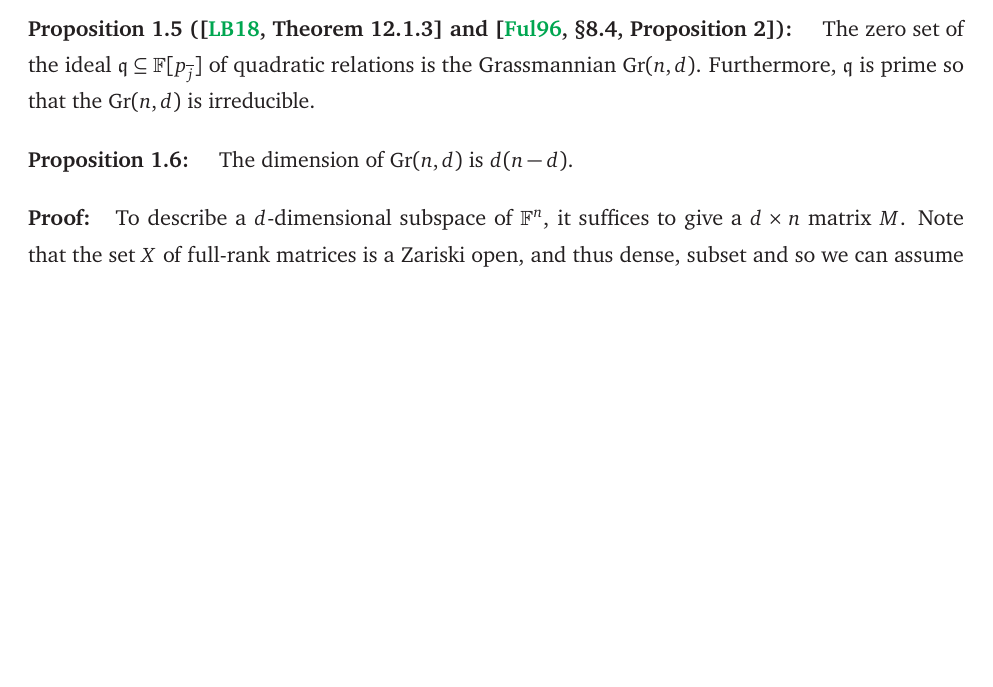
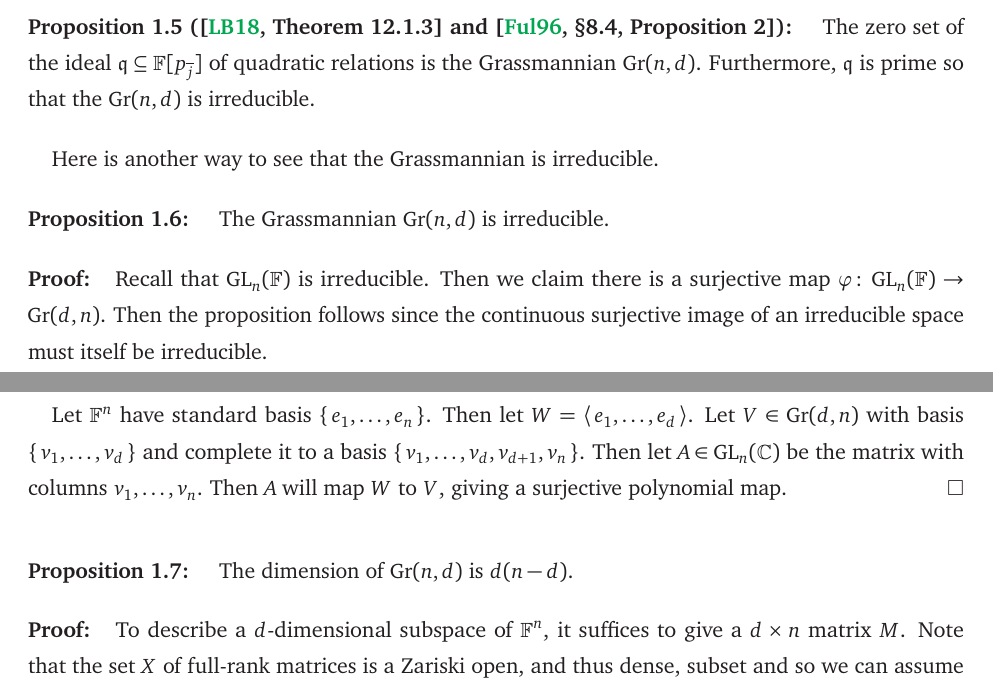
Before and after one commit to Spamakin/anderson, a LaTeX paper (candidacy/candidacy.tex): part of page 5 of 44 before the commit and two parts of pages 5 and 6 of 44 after it, the two joined at a grey line, cut so that both start at the same text, the shorter picture padded with empty space. Compiled offline with pdfLaTeX.

Commit message:
Gr is irred again

```diff
--- a/candidacy/candidacy.tex
+++ b/candidacy/candidacy.tex
@@ -131,6 +131,22 @@ One can give this the structure of an algebraic variety via the following map.
   The zero set of the ideal $\mathfrak{q} \subseteq \F[p_{\overline{j}}]$ of quadratic relations is the Grassmannian $\Gr(n, d)$.
   Furthermore, $\mathfrak{q}$ is prime so that the $\Gr(n, d)$ is irreducible.
 \end{prop}
+
+Here is another way to see that the Grassmannian is irreducible.
+\begin{prop}\label{prop:Gr_irred}
+  The Grassmannian $\Gr(n, d)$ is irreducible.
+\end{prop}
+\begin{pf}
+  Recall that $\GL_n(\F)$ is irreducible.
+  Then we claim there is a surjective map $\varphi\colon \GL_n(\F) \to \Gr(d, n)$.
+  Then the proposition follows since the continuous surjective image of an irreducible space must itself be irreducible.
+
+  Let $\F^n$ have standard basis $\set{e_1, \ldots, e_n}$.
+  Then let $W = \gen{e_1, \ldots, e_d}$.
+  Let $V \in \Gr(d, n)$ with basis $\set{v_1, \ldots, v_d}$ and complete it to a basis $\set{v_1, \ldots, v_d, v_{d + 1}, v_n}$.
+  Then let $A \in \GL_n(\C)$ be the matrix with columns $v_1, \ldots, v_n$.
+  Then $A$ will map $W$ to $V$, giving a surjective polynomial map.
+\end{pf}
 
 \iffull
 
```
Also changed, not shown: candidacy/candidacy.pdf.
